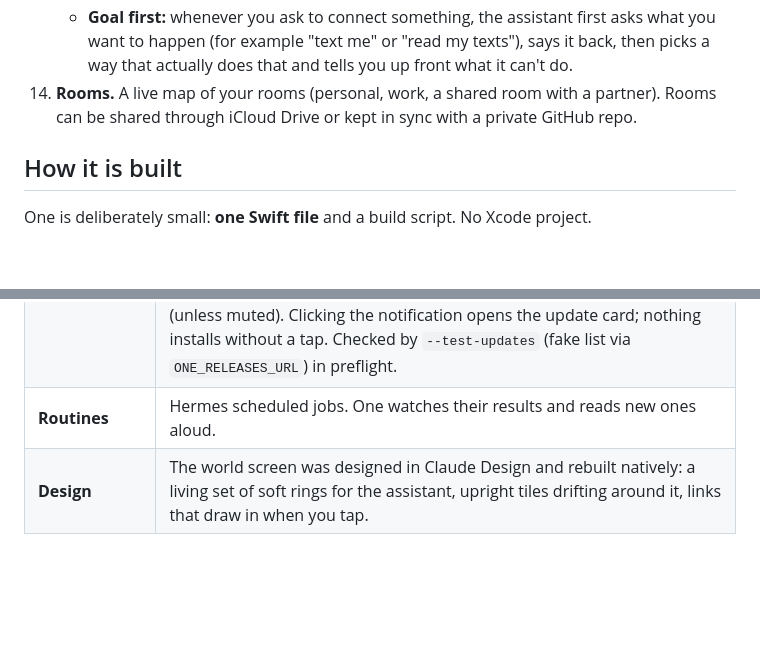
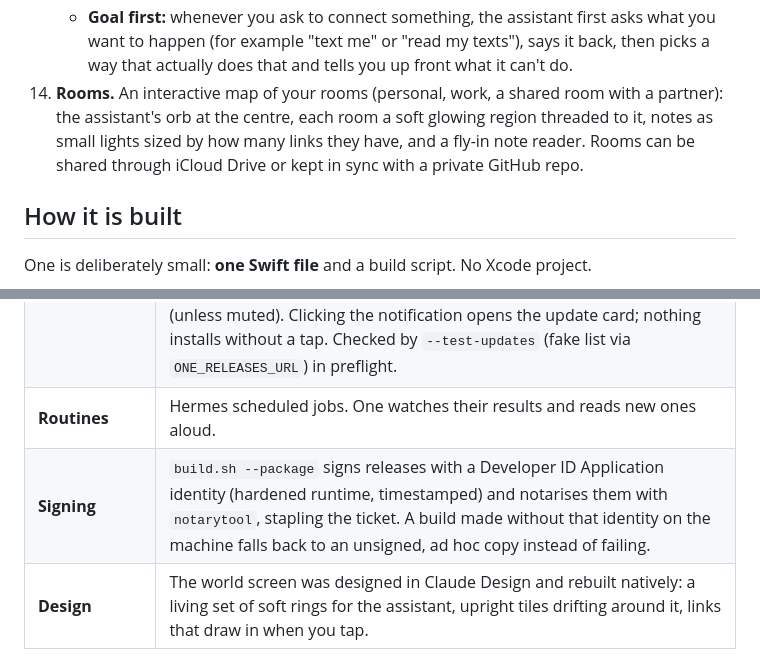
Before and after one commit to Donnadieu/one, a Markdown page: README.md, 2 parts joined by grey strips. Rendered like a GitHub page; blank space fills up the shorter version.

```diff
--- a/README.md
+++ b/README.md
@@ -48,7 +50,7 @@ This is a personal project, not a company. It is built for me, my friends and an
     - **Basecamp:** ask your assistant "connect my Basecamp". It gives you a link and a code; you approve on your phone or computer. It reads your projects, to-dos, cards and messages freely, and asks before posting, commenting or changing anything.
     - **Something else…:** on every tile, plus its own tile. The assistant asks what you use, builds the connection with you, tests it in front of you and only then adds it, tagged **Experimental**.
     - **Goal first:** whenever you ask to connect something, the assistant first asks what you want to happen (for example "text me" or "read my texts"), says it back, then picks a way that actually does that and tells you up front what it can't do.
-14. **Rooms.** A live map of your rooms (personal, work, a shared room with a partner). Rooms can be shared through iCloud Drive or kept in sync with a private GitHub repo.
+14. **Rooms.** An interactive map of your rooms (personal, work, a shared room with a partner): the assistant's orb at the centre, each room a soft glowing region threaded to it, notes as small lights sized by how many links they have, and a fly-in note reader. Rooms can be shared through iCloud Drive or kept in sync with a private GitHub repo.
 
 ## How it is built
 
@@ -69,6 +71,7 @@ One is deliberately small: **one Swift file** and a build script. No Xcode proje
 | **Skills that ship with One** | Repo folder `skills/<category>/<name>/SKILL.md` (today: `productivity/basecamp-connect`, `productivity/connect-goal-first`). `build.sh` bundles it; One copies each skill into its engine after install and at every launch. A skill changed on the Mac is never overwritten; an untouched copy is updated when a newer one ships (tracked by hash). Checked by `--test-skills` in preflight. |
 | **Updates** | `Updater` checks GitHub releases every 15 minutes, at launch and when the Mac wakes (with `If-None-Match`, backing off on errors and rate limits). A newer release with `One.zip` is announced once per version, even with the window closed: a macOS notification, an orb note and a spoken line (unless muted). Clicking the notification opens the update card; nothing installs without a tap. Checked by `--test-updates` (fake list via `ONE_RELEASES_URL`) in preflight. |
 | **Routines** | Hermes scheduled jobs. One watches their results and reads new ones aloud. |
+| **Signing** | `build.sh --package` signs releases with a Developer ID Application identity (hardened runtime, timestamped) and notarises them with `notarytool`, stapling the ticket. A build made without that identity on the machine falls back to an unsigned, ad hoc copy instead of failing. |
 | **Design** | The world screen was designed in Claude Design and rebuilt natively: a living set of soft rings for the assistant, upright tiles drifting around it, links that draw in when you tap. |
 
 ### Build it
```
Also changed, not shown: other parts of README.md (+6 -4 lines).
